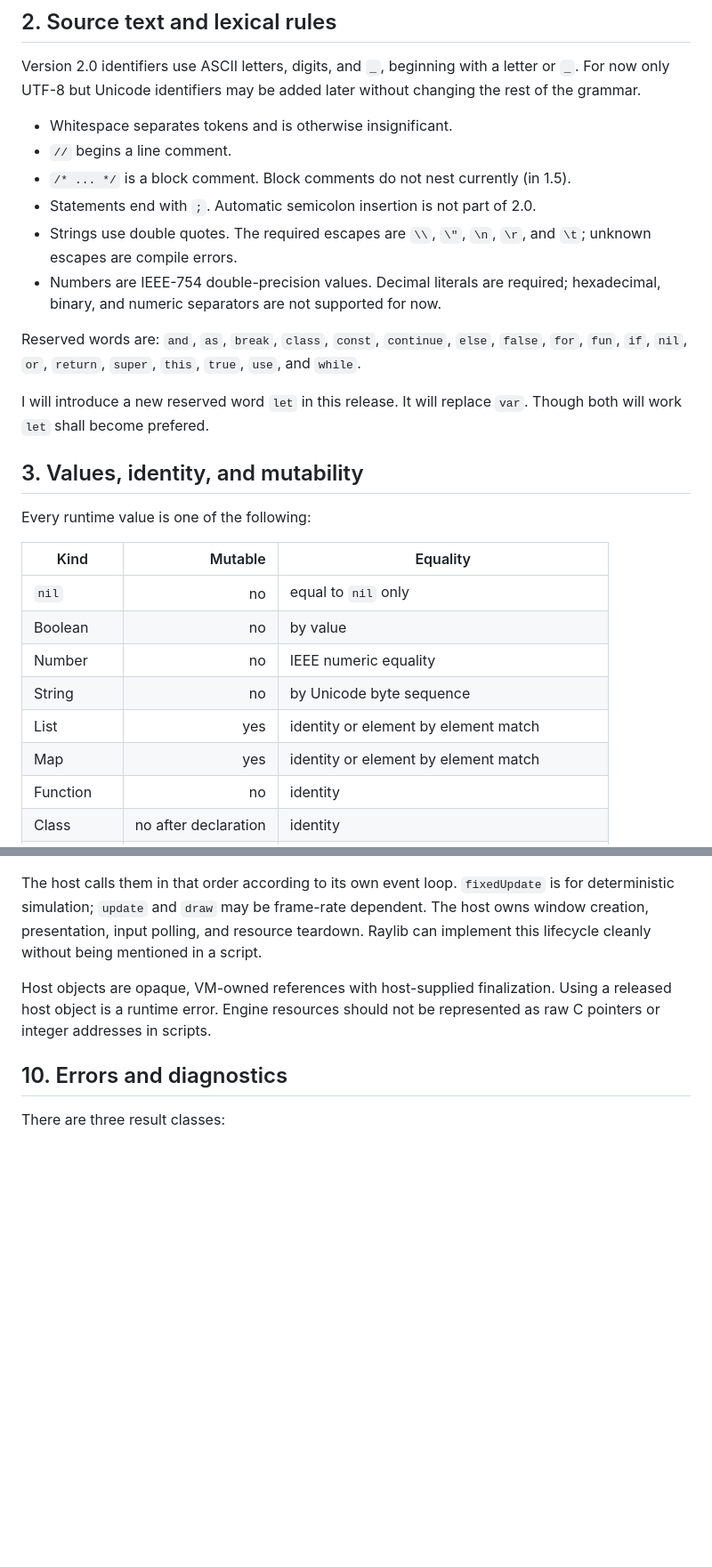
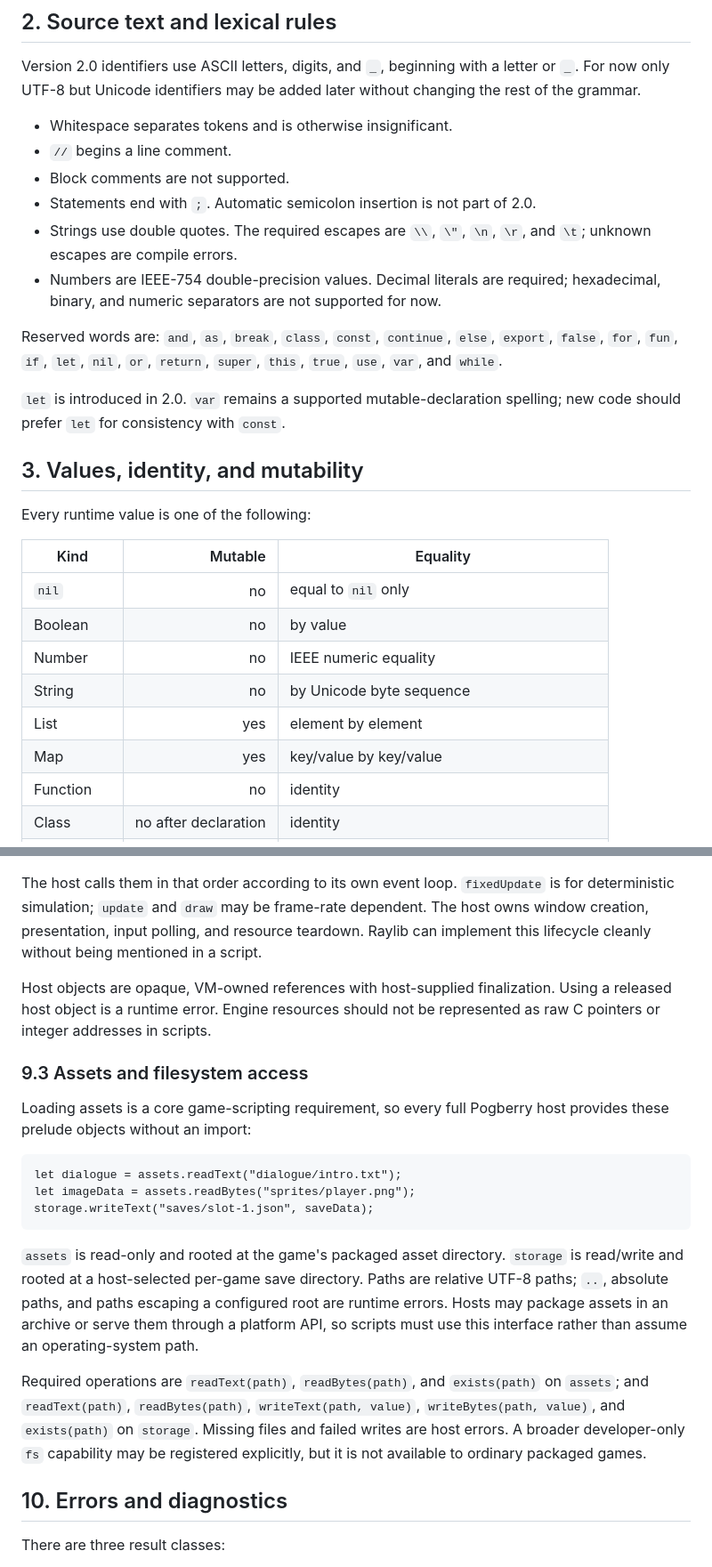
Before and after one commit to tyagidevansh/pogberry, a Markdown page: language-spec.md, 2 parts joined by grey strips. Shown at 89% size. Rendered like a GitHub page; blank space fills up the shorter version.

````diff
--- a/language-spec.md
+++ b/language-spec.md
@@ -59,7 +59,7 @@ without changing the rest of the grammar.
 
 - Whitespace separates tokens and is otherwise insignificant.
 - `//` begins a line comment.
-- `/* ... */` is a block comment. Block comments do not nest currently (in 1.5).
+- Block comments are not supported.
 - Statements end with `;`. Automatic semicolon insertion is not part of 2.0.
 - Strings use double quotes. The required escapes are `\\`, `\"`, `\n`, `\r`,
   and `\t`; unknown escapes are compile errors.
@@ -67,11 +67,11 @@ without changing the rest of the grammar.
   hexadecimal, binary, and numeric separators are not supported for now.
 
 Reserved words are: `and`, `as`, `break`, `class`, `const`, `continue`,
-`else`, `false`, `for`, `fun`, `if`, `nil`, `or`, `return`, `super`,
-`this`, `true`, `use`, and `while`.
+`else`, `export`, `false`, `for`, `fun`, `if`, `let`, `nil`, `or`, `return`,
+`super`, `this`, `true`, `use`, `var`, and `while`.
 
-I will introduce a new reserved word `let` in this release.
-It will replace `var`. Though both will work `let` shall become prefered.
+`let` is introduced in 2.0. `var` remains a supported mutable-declaration
+spelling; new code should prefer `let` for consistency with `const`.
 
 ## 3. Values, identity, and mutability
 
@@ -83,8 +83,8 @@ Every runtime value is one of the following:
 | Boolean | no | by value |
 | Number | no | IEEE numeric equality |
 | String | no | by Unicode byte sequence |
-| List | yes | identity or element by element match |
-| Map | yes | identity or element by element match |
+| List | yes | element by element |
+| Map | yes | key/value by key/value |
 | Function | no | identity |
 | Class | no after declaration | identity |
 | Instance | yes | identity |
@@ -383,6 +408,30 @@ Host objects are opaque, VM-owned references with host-supplied finalization.
 Using a released host object is a runtime error. Engine resources should not be
 represented as raw C pointers or integer addresses in scripts.
 
+### 9.3 Assets and filesystem access
+
+Loading assets is a core game-scripting requirement, so every full Pogberry
+host provides these prelude objects without an import:
+
+```pogberry
+let dialogue = assets.readText("dialogue/intro.txt");
+let imageData = assets.readBytes("sprites/player.png");
+storage.writeText("saves/slot-1.json", saveData);
+```
+
+`assets` is read-only and rooted at the game's packaged asset directory.
+`storage` is read/write and rooted at a host-selected per-game save directory.
+Paths are relative UTF-8 paths; `..`, absolute paths, and paths escaping a
+configured root are runtime errors. Hosts may package assets in an archive or
+serve them through a platform API, so scripts must use this interface rather
+than assume an operating-system path.
+
+Required operations are `readText(path)`, `readBytes(path)`, and `exists(path)`
+on `assets`; and `readText(path)`, `readBytes(path)`, `writeText(path, value)`,
+`writeBytes(path, value)`, and `exists(path)` on `storage`. Missing files and
+failed writes are host errors. A broader developer-only `fs` capability may be
+registered explicitly, but it is not available to ordinary packaged games.
+
 ## 10. Errors and diagnostics
 
 There are three result classes:
````
Also changed, not shown: other parts of language-spec.md (+63 -23 lines).
